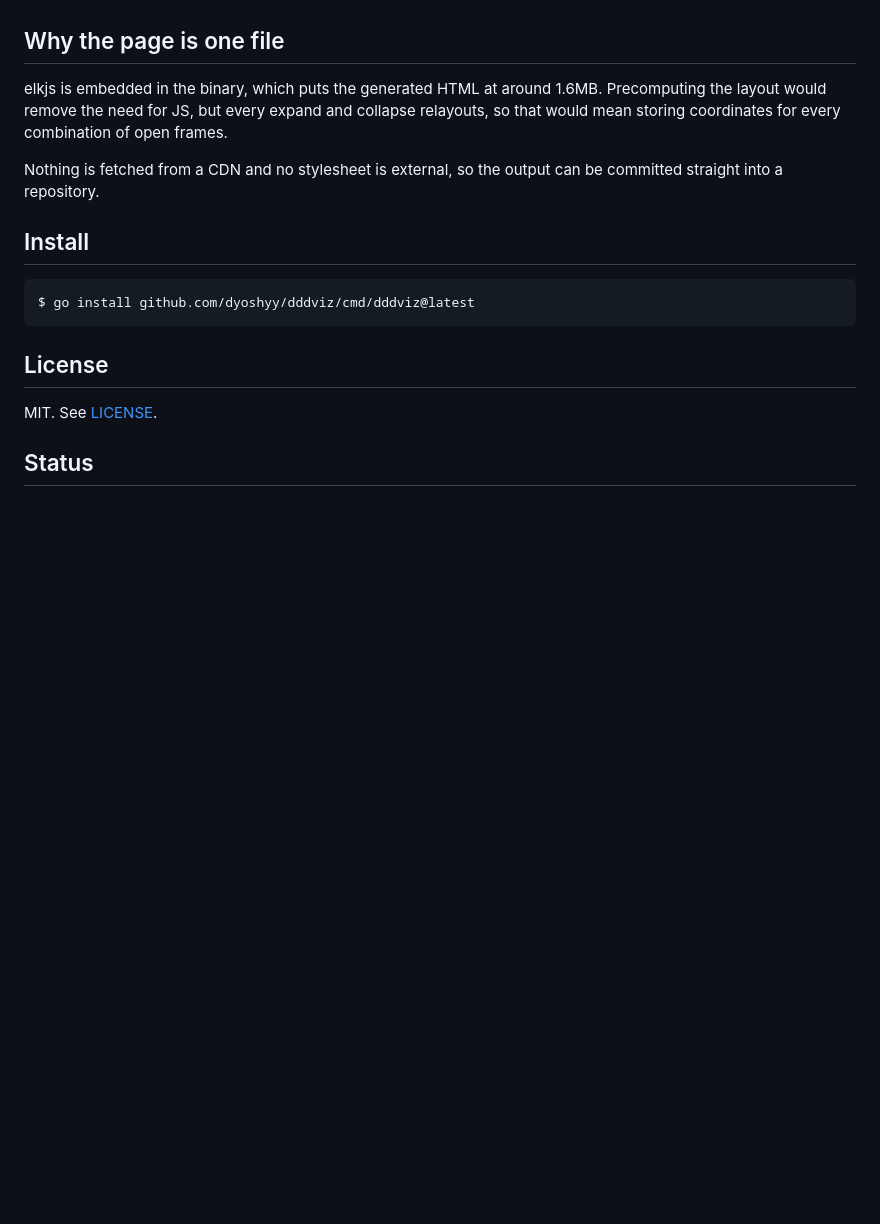
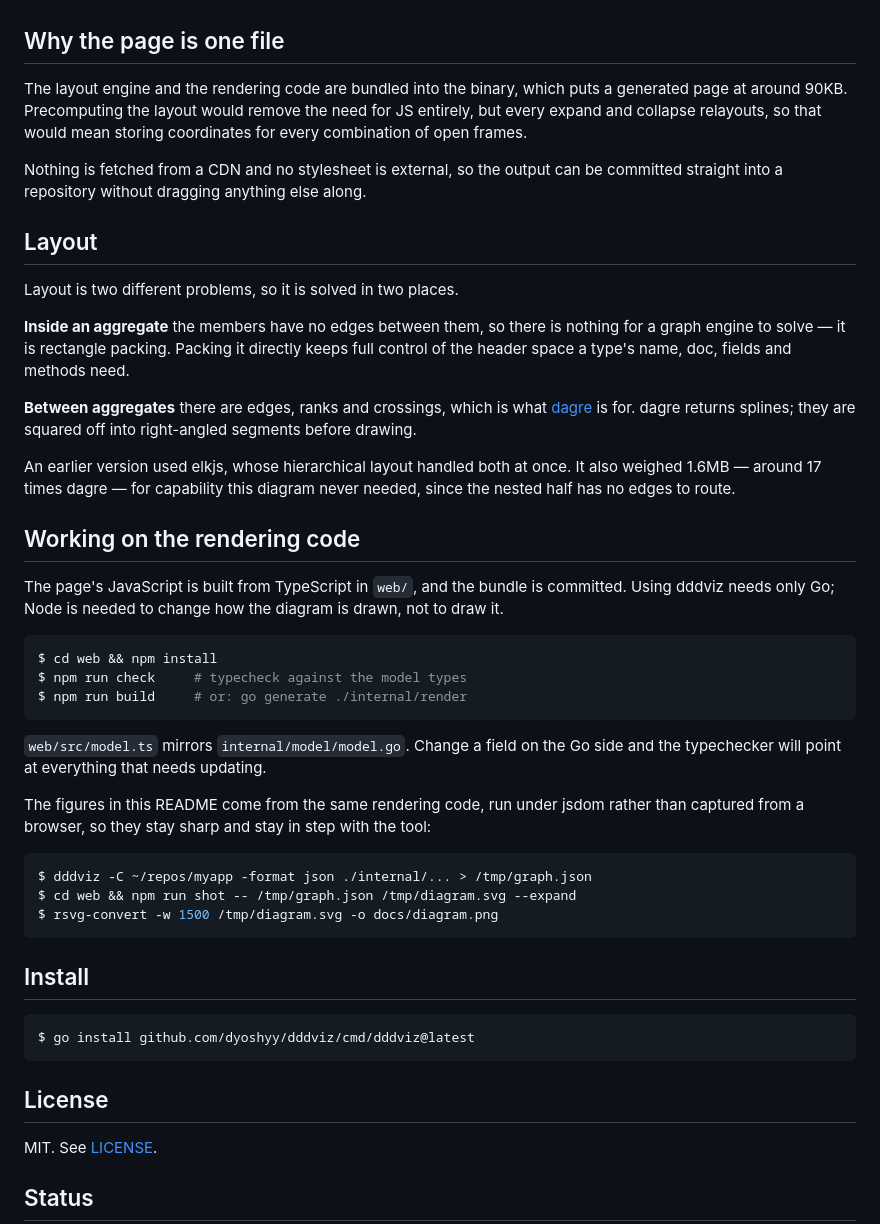
Before and after one commit to dyoshyy/dddviz, a Markdown page: README.md, the part around the change. Rendered like a GitHub page; blank space fills up the shorter version.

````diff
--- a/README.md
+++ b/README.md
@@ -118,13 +118,56 @@ your source, so it should stay neutral rather than tie the code to one tool.
 
 ## Why the page is one file
 
-elkjs is embedded in the binary, which puts the generated HTML at around
-1.6MB. Precomputing the layout would remove the need for JS, but every
-expand and collapse relayouts, so that would mean storing coordinates for
-every combination of open frames.
+The layout engine and the rendering code are bundled into the binary, which
+puts a generated page at around 90KB. Precomputing the layout would remove
+the need for JS entirely, but every expand and collapse relayouts, so that
+would mean storing coordinates for every combination of open frames.
 
 Nothing is fetched from a CDN and no stylesheet is external, so the output
-can be committed straight into a repository.
+can be committed straight into a repository without dragging anything else
+along.
+
+## Layout
+
+Layout is two different problems, so it is solved in two places.
+
+**Inside an aggregate** the members have no edges between them, so there is
+nothing for a graph engine to solve — it is rectangle packing. Packing it
+directly keeps full control of the header space a type's name, doc, fields
+and methods need.
+
+**Between aggregates** there are edges, ranks and crossings, which is what
+[dagre](https://github.com/dagrejs/dagre) is for. dagre returns splines;
+they are squared off into right-angled segments before drawing.
+
+An earlier version used elkjs, whose hierarchical layout handled both at
+once. It also weighed 1.6MB — around 17 times dagre — for capability this
+diagram never needed, since the nested half has no edges to route.
+
+## Working on the rendering code
+
+The page's JavaScript is built from TypeScript in `web/`, and the bundle is
+committed. Using dddviz needs only Go; Node is needed to change how the
+diagram is drawn, not to draw it.
+
+```console
+$ cd web && npm install
+$ npm run check     # typecheck against the model types
+$ npm run build     # or: go generate ./internal/render
+```
+
+`web/src/model.ts` mirrors `internal/model/model.go`. Change a field on the
+Go side and the typechecker will point at everything that needs updating.
+
+The figures in this README come from the same rendering code, run under
+jsdom rather than captured from a browser, so they stay sharp and stay in
+step with the tool:
+
+```console
+$ dddviz -C ~/repos/myapp -format json ./internal/... > /tmp/graph.json
+$ cd web && npm run shot -- /tmp/graph.json /tmp/diagram.svg --expand
+$ rsvg-convert -w 1500 /tmp/diagram.svg -o docs/diagram.png
+```
 
 ## Install
 
````
Also changed, not shown: docs/diagram.png, 16 other files.
